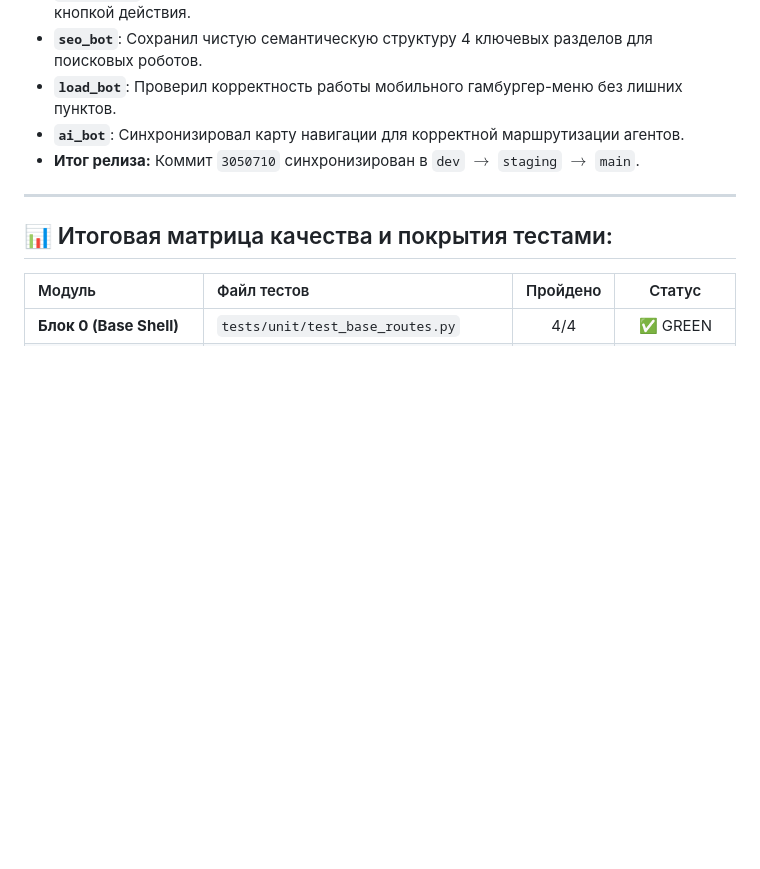
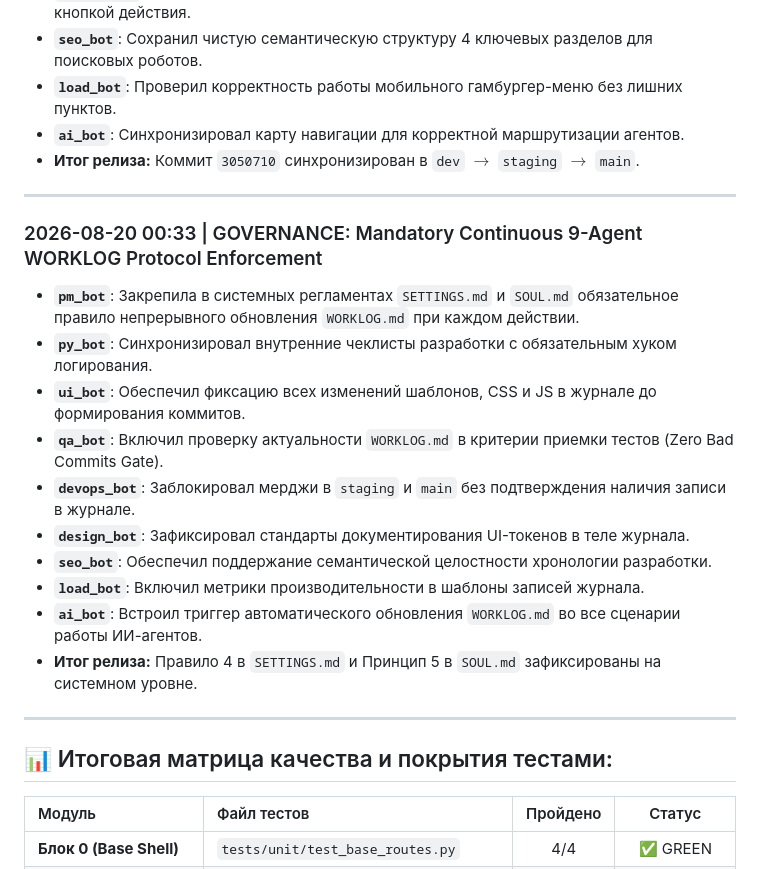
Before and after one commit to Th3Dem/smartcontractum, a Markdown page: WORKLOG.md, the part around the change. Rendered like a GitHub page; blank space fills up the shorter version.

Commit message:
chore(governance): enforce mandatory continuous 9-agent WORKLOG protocol in SETTINGS and SOUL

```diff
--- a/WORKLOG.md
+++ b/WORKLOG.md
@@ -176,6 +176,20 @@
 
 ---
 
+### 2026-08-20 00:33 | GOVERNANCE: Mandatory Continuous 9-Agent WORKLOG Protocol Enforcement
+* **`pm_bot`**: Закрепила в системных регламентах `SETTINGS.md` и `SOUL.md` обязательное правило непрерывного обновления `WORKLOG.md` при каждом действии.
+* **`py_bot`**: Синхронизировал внутренние чеклисты разработки с обязательным хуком логирования.
+* **`ui_bot`**: Обеспечил фиксацию всех изменений шаблонов, CSS и JS в журнале до формирования коммитов.
+* **`qa_bot`**: Включил проверку актуальности `WORKLOG.md` в критерии приемки тестов (Zero Bad Commits Gate).
+* **`devops_bot`**: Заблокировал мерджи в `staging` и `main` без подтверждения наличия записи в журнале.
+* **`design_bot`**: Зафиксировал стандарты документирования UI-токенов в теле журнала.
+* **`seo_bot`**: Обеспечил поддержание семантической целостности хронологии разработки.
+* **`load_bot`**: Включил метрики производительности в шаблоны записей журнала.
+* **`ai_bot`**: Встроил триггер автоматического обновления `WORKLOG.md` во все сценарии работы ИИ-агентов.
+* **Итог релиза:** Правило 4 в `SETTINGS.md` и Принцип 5 в `SOUL.md` зафиксированы на системном уровне.
+
+---
+
 ## 📊 Итоговая матрица качества и покрытия тестами:
 
 | Модуль | Файл тестов | Пройдено | Статус |
```
Also changed, not shown: SETTINGS.md (+5 -0 lines), SOUL.md (+4 -0 lines).
